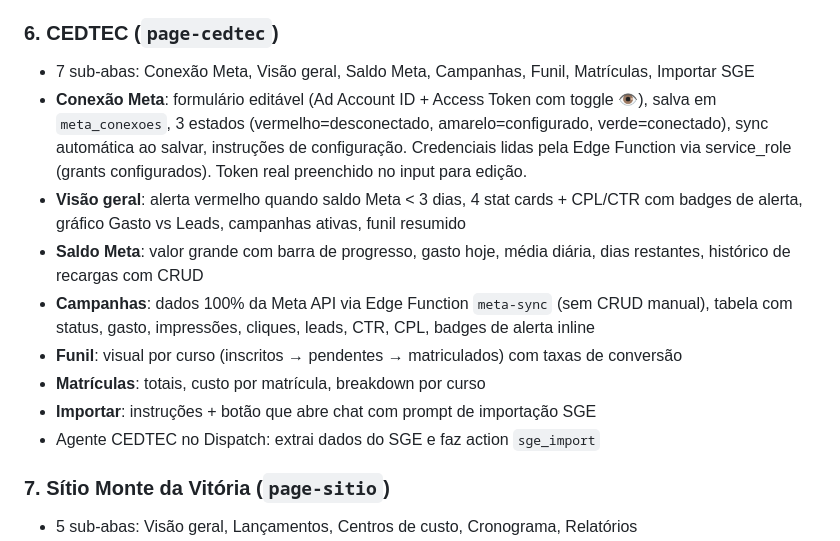
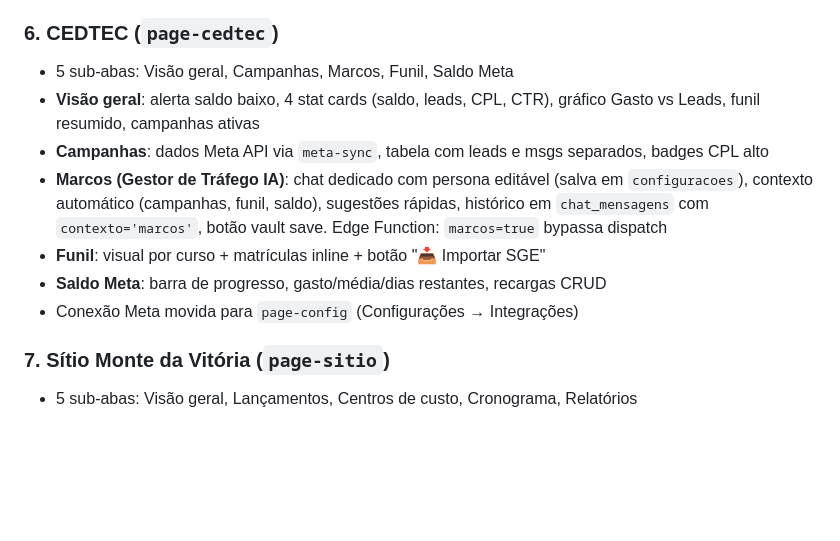
Before and after one commit to pedropertel/portal-pessoal, a Markdown page: CLAUDE.md, the part around the change. GitHub-like rendering; blank space fills up the shorter version.

Commit message:
Update CLAUDE.md: CEDTEC restructure, Marcos agent, 5 tabs
Co-Authored-By: Claude Opus 4.6 (1M context) <noreply@anthropic.com>

```diff
--- a/CLAUDE.md
+++ b/CLAUDE.md
@@ -120,15 +120,13 @@ Portal pessoal e de gestão empresarial do Pedro Pertel (Vitória-ES). Web app P
 - Menu de contexto: Visualizar, Download, Compartilhar, Renomear, Excluir
 
 ### 6. CEDTEC (`page-cedtec`)
-- 7 sub-abas: Conexão Meta, Visão geral, Saldo Meta, Campanhas, Funil, Matrículas, Importar SGE
-- **Conexão Meta**: formulário editável (Ad Account ID + Access Token com toggle 👁), salva em `meta_conexoes`, 3 estados (vermelho=desconectado, amarelo=configurado, verde=conectado), sync automática ao salvar, instruções de configuração. Credenciais lidas pela Edge Function via service_role (grants configurados). Token real preenchido no input para edição.
-- **Visão geral**: alerta vermelho quando saldo Meta < 3 dias, 4 stat cards + CPL/CTR com badges de alerta, gráfico Gasto vs Leads, campanhas ativas, funil resumido
-- **Saldo Meta**: valor grande com barra de progresso, gasto hoje, média diária, dias restantes, histórico de recargas com CRUD
-- **Campanhas**: dados 100% da Meta API via Edge Function `meta-sync` (sem CRUD manual), tabela com status, gasto, impressões, cliques, leads, CTR, CPL, badges de alerta inline
-- **Funil**: visual por curso (inscritos → pendentes → matriculados) com taxas de conversão
-- **Matrículas**: totais, custo por matrícula, breakdown por curso
-- **Importar**: instruções + botão que abre chat com prompt de importação SGE
-- Agente CEDTEC no Dispatch: extrai dados do SGE e faz action `sge_import`
+- 5 sub-abas: Visão geral, Campanhas, Marcos, Funil, Saldo Meta
+- **Visão geral**: alerta saldo baixo, 4 stat cards (saldo, leads, CPL, CTR), gráfico Gasto vs Leads, funil resumido, campanhas ativas
+- **Campanhas**: dados Meta API via `meta-sync`, tabela com leads e msgs separados, badges CPL alto
+- **Marcos (Gestor de Tráfego IA)**: chat dedicado com persona editável (salva em `configuracoes`), contexto automático (campanhas, funil, saldo), sugestões rápidas, histórico em `chat_mensagens` com `contexto='marcos'`, botão vault save. Edge Function: `marcos=true` bypassa dispatch
+- **Funil**: visual por curso + matrículas inline + botão "📥 Importar SGE"
+- **Saldo Meta**: barra de progresso, gasto/média/dias restantes, recargas CRUD
+- Conexão Meta movida para `page-config` (Configurações → Integrações)
 
 ### 7. Sítio Monte da Vitória (`page-sitio`)
 - 5 sub-abas: Visão geral, Lançamentos, Centros de custo, Cronograma, Relatórios
```
